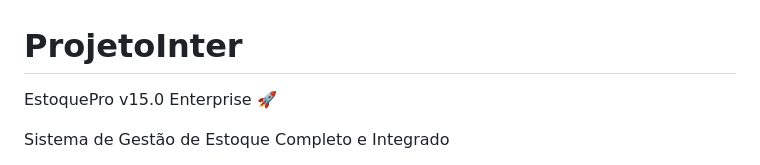
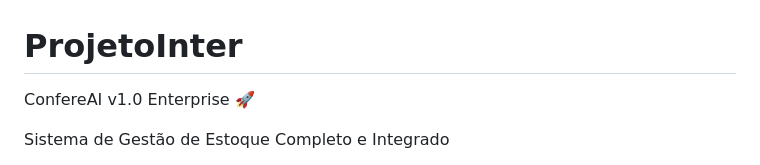
Before and after one commit to juancesnik-ia/ProjetoInter, a Markdown page: README.md, the part around the change. Rendered like a GitHub page.

Commit message:
Rename project from EstoquePro to ConfereAI

```diff
--- a/README.md
+++ b/README.md
@@ -1,6 +1,6 @@
 # ProjetoInter
 
-EstoquePro v15.0 Enterprise 🚀
+ConfereAI v1.0 Enterprise 🚀
 
 Sistema de Gestão de Estoque Completo e Integrado
 
```
